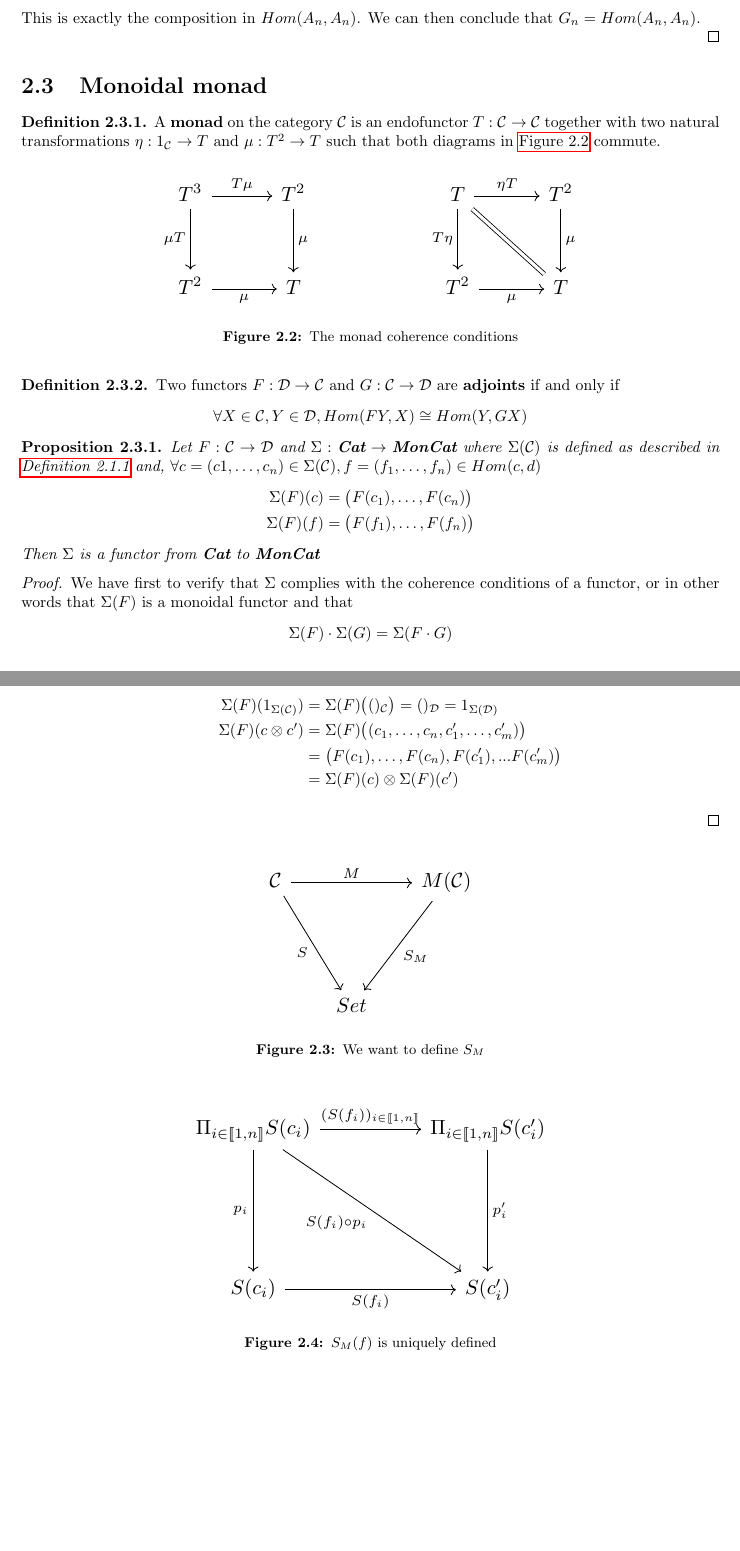
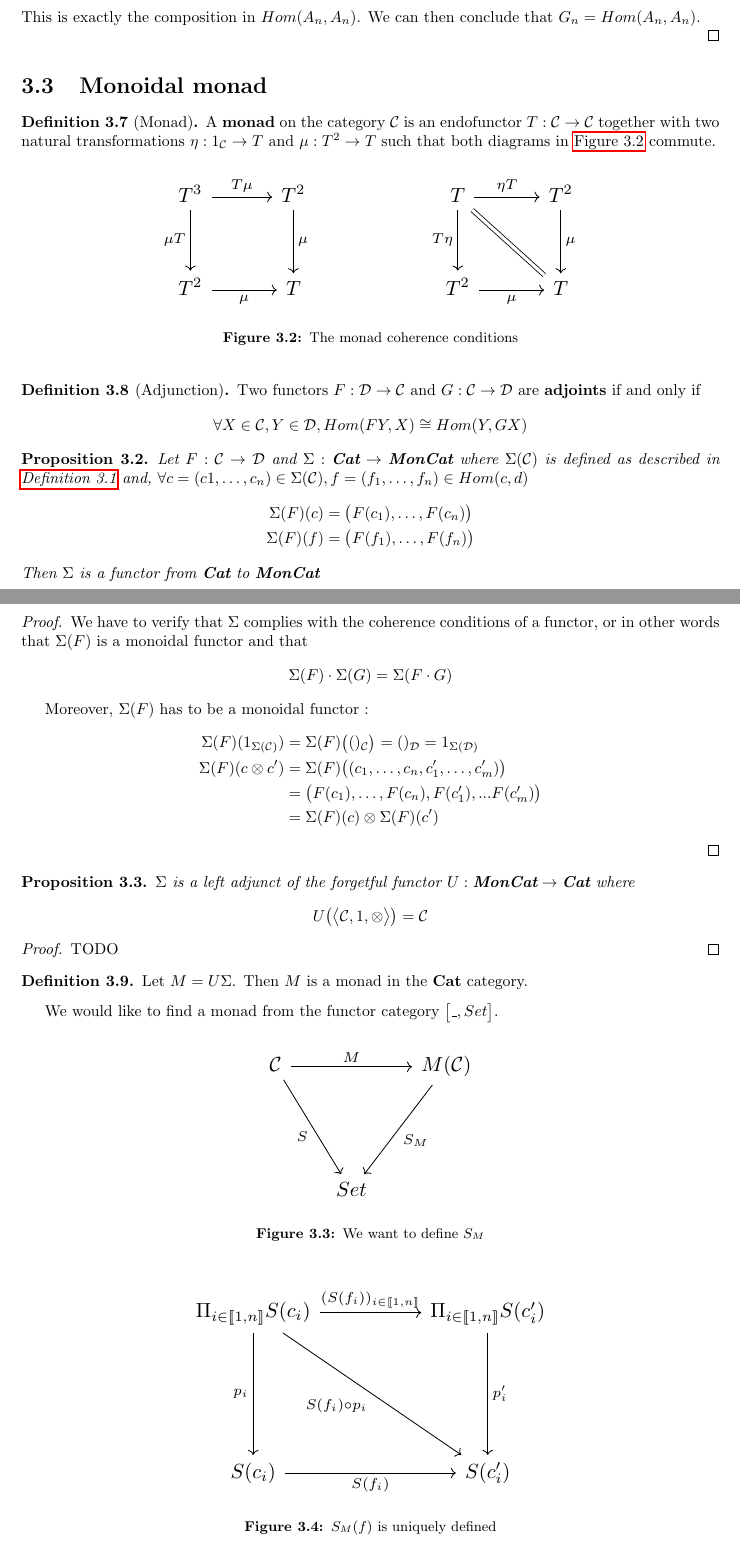
Before and after one commit to 141592653/musicat, a LaTeX thesis (report/report_Alice_RIXTE_ATIAM.tex, which reads report/ams_header.tex): two parts of pages 11 and 12 of 16, joined at a grey line, cut so that both start at the same text, the shorter picture padded with empty space. Compiled offline with pdfLaTeX.

Commit message:
Thinking about monoidal monads

```diff
--- a/report/ams_header.tex
+++ b/report/ams_header.tex
@@ -4,15 +4,15 @@
 \usepackage{amssymb}
 
 \theoremstyle{plain}
-\newtheorem{thm}{Theorem}[section]
+\newtheorem{thm}{Theorem}[chapter]
 \newtheorem{lem}[thm]{Lemma}
 \newtheorem{prop}[thm]{Proposition}
 \newtheorem*{cor}{Corollary}
 
 \theoremstyle{definition}
-\newtheorem{defn}{Definition}[section]
-\newtheorem{conj}{Conjecture}[section]
-\newtheorem{exmp}{Example}[section]
+\newtheorem{defn}{Definition}[chapter]
+\newtheorem{conj}{Conjecture}[chapter]
+\newtheorem{exmp}{Example}[chapter]
 
 \theoremstyle{remark}
 \newtheorem*{rem}{Remark}
--- a/report/report_Alice_RIXTE_ATIAM.tex
+++ b/report/report_Alice_RIXTE_ATIAM.tex
@@ -509,9 +510,11 @@ Let $G$ be a group seen as a one-element category. Then $ \Sigma(G)$ is a catego
 
 \end{proof}
 
+
+
 \section{Monoidal monad}
 
-\begin{defn}
+\begin{defn}[Monad]
     A \textbf{monad} on the category $\mathcal{C}$ is an endofunctor $T : \mathcal{C}\rightarrow\mathcal{C}$ together with two natural transformations $\eta : 1_\mathcal{C}\rightarrow T$ and $\mu : T^2 \rightarrow T$ such that both diagrams in \hyperref[monad-coherence]{Figure \ref*{monad-coherence}} commute.
 
 
@@ -528,7 +531,7 @@ Let $G$ be a group seen as a one-element category. Then $ \Sigma(G)$ is a catego
 
 \end{defn}
 
-\begin{defn}
+\begin{defn}[Adjunction]
     Two functors $F : \mathcal{D}\rightarrow \mathcal{C}$ and $G : \mathcal{C} \rightarrow \mathcal{D}$ are \textbf{adjoints} if and only if
     %TODO define \cong
     $$\forall X\in \mathcal{C}, Y \in \mathcal{D}, Hom(FY,X) \cong Hom(Y,GX)$$
@@ -547,22 +550,34 @@ Let $G$ be a group seen as a one-element category. Then $ \Sigma(G)$ is a catego
 \end{prop}
 
 \begin{proof}
-    We have first to verify that $\Sigma$ complies with the coherence conditions of a functor, or in other words that $\Sigma(F)$ is a monoidal functor and that
+    We have to verify that $\Sigma$ complies with the coherence conditions of a functor, or in other words that $\Sigma(F)$ is a monoidal functor and that
     $$\Sigma(F) \cdot \Sigma(G) = \Sigma(F\cdot G) $$
+    %TODO : well verify it please
 
-    \begin{itemize}
-        \item
+    Moreover, $\Sigma(F)$ has to be a monoidal functor :%TODO : define it
+    \begin{align*}
+        \Sigma(F)(1_{\Sigma(\mathcal{C})}) & = \Sigma(F)\big(()_\mathcal{C}\big) = ()_\mathcal{D} = 1_{\Sigma(\mathcal{D})} \\
+        \Sigma(F)(c\otimes c')             & = \Sigma(F) \big((c_1, \dots, c_n,c'_1, \dots, c'_m) \big)\\
+                                           & =  \big(F(c_1),\dots,F(c_n),F(c'_1),...F(c'_m)\big)                            \\
+                                           & = \Sigma(F)(c) \otimes \Sigma(F)(c')
+    \end{align*}
+    %TODO I have to prove that this is enough for being a monoidal functor in the case where we only have strict monoidal functors.
+\end{proof}
 
-              \begin{align*}
-                  \Sigma(F)(1_{\Sigma(\mathcal{C})}) & = \Sigma(F)\big(()_\mathcal{C}\big) = ()_\mathcal{D} = 1_{\Sigma(\mathcal{D})} \\
-                  \Sigma(F)(c\otimes c')             & = \Sigma(F)\big((c_1,\dots,c_n,c'_1,\dots,c'_m) \big)                          \\
-                                                     & =  \big(F(c_1),\dots,F(c_n),F(c'_1),...F(c'_m)\big)                            \\
-                                                     & = \Sigma(F)(c) \otimes \Sigma(F)(c')
-              \end{align*}
-    \end{itemize}
-    %TODO I have to prove that this is enough for being a monoidal functor
+\begin{prop}
+    $\Sigma$ is a left adjunct of the forgetful functor $U : \textbf{MonCat} \rightarrow \textbf{Cat}$ where
+    $$ U\big(\big<\mathcal{C},1,\otimes\big>\big) = \mathcal{C}$$
+\end{prop}
 
+\begin{proof}
+    TODO
 \end{proof}
+
+\begin{defn}
+    Let $M = U\Sigma$. Then $M$ is a monad in the $\bf Cat$ category.
+\end{defn}
+
+We would like to find a monad from the functor category $\big[\_,Set\big]$.
 
 
 \begin{tzcategory}{\caption{We want to define $S_M$}}
```
Also changed, not shown: report/report_Alice_RIXTE_ATIAM.tex (19 more changed lines).
